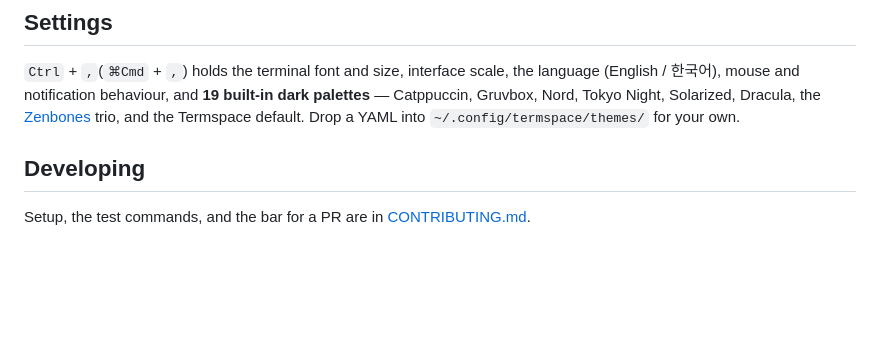
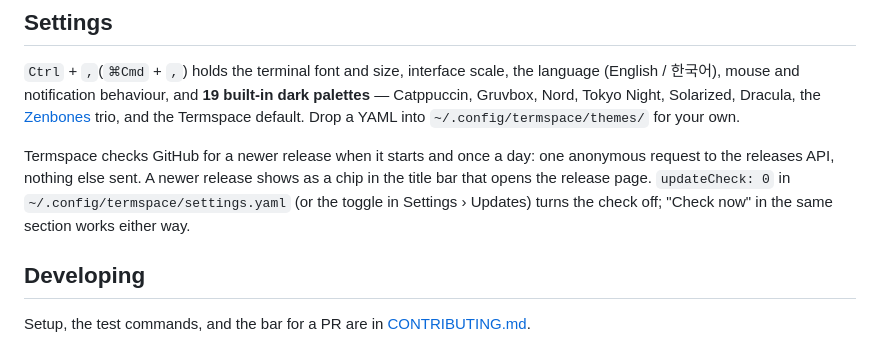
Before and after one commit to ba2slk/termspace, a Markdown page: README.md, the part around the change. Drawn GitHub-style; blank space fills up the shorter version.

Commit message:
docs: the update check in the README, manual QA and the engineering notes
Co-Authored-By: Claude Opus 5 <noreply@anthropic.com>

```diff
--- a/README.md
+++ b/README.md
@@ -185,6 +185,12 @@ palettes** — Catppuccin, Gruvbox, Nord, Tokyo Night, Solarized, Dracula, the
 Termspace default. Drop a YAML into `~/.config/termspace/themes/` for your
 own.
 
+Termspace checks GitHub for a newer release when it starts and once a day: one
+anonymous request to the releases API, nothing else sent. A newer release shows
+as a chip in the title bar that opens the release page. `updateCheck: 0` in
+`~/.config/termspace/settings.yaml` (or the toggle in Settings › Updates) turns
+the check off; "Check now" in the same section works either way.
+
 ## Developing
 
 Setup, the test commands, and the bar for a PR are in
```
Also changed, not shown: docs/MANUAL-QA.md (+10 -0 lines), docs/engineering-notes.md (+22 -0 lines).
